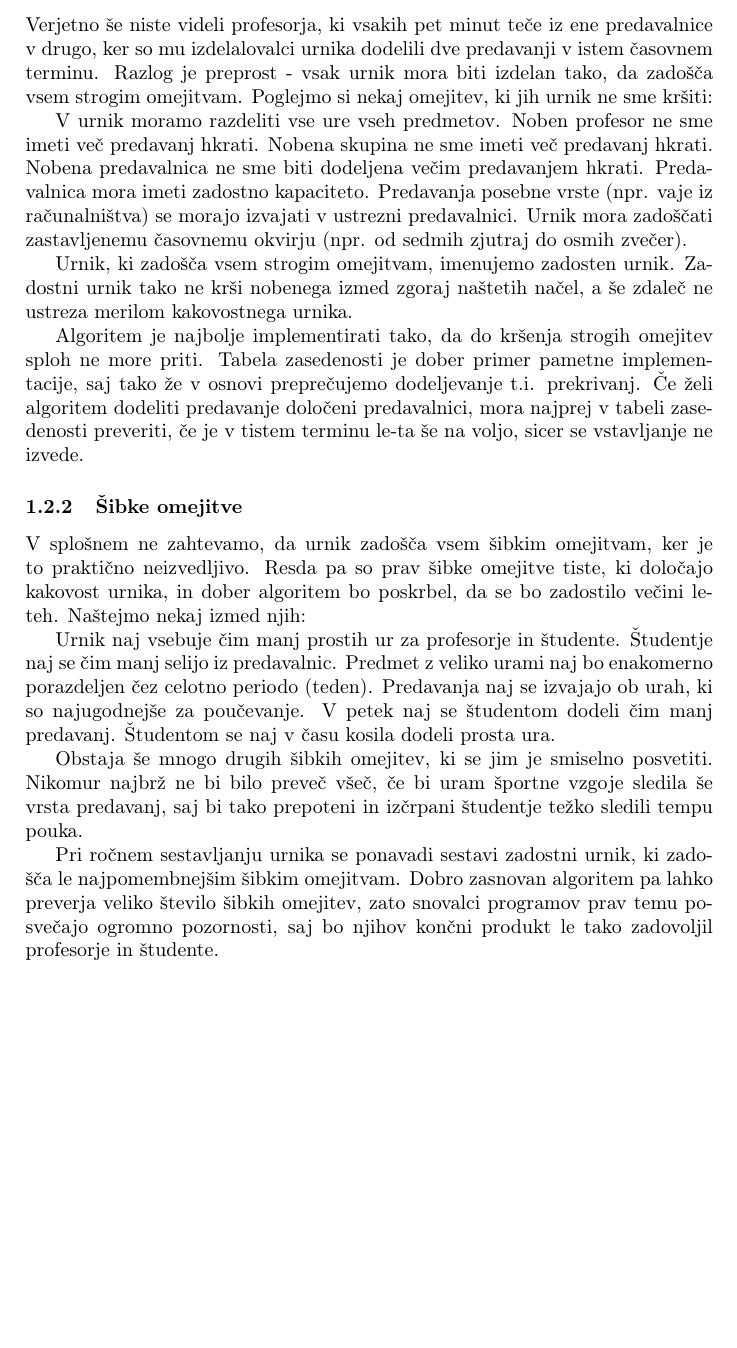
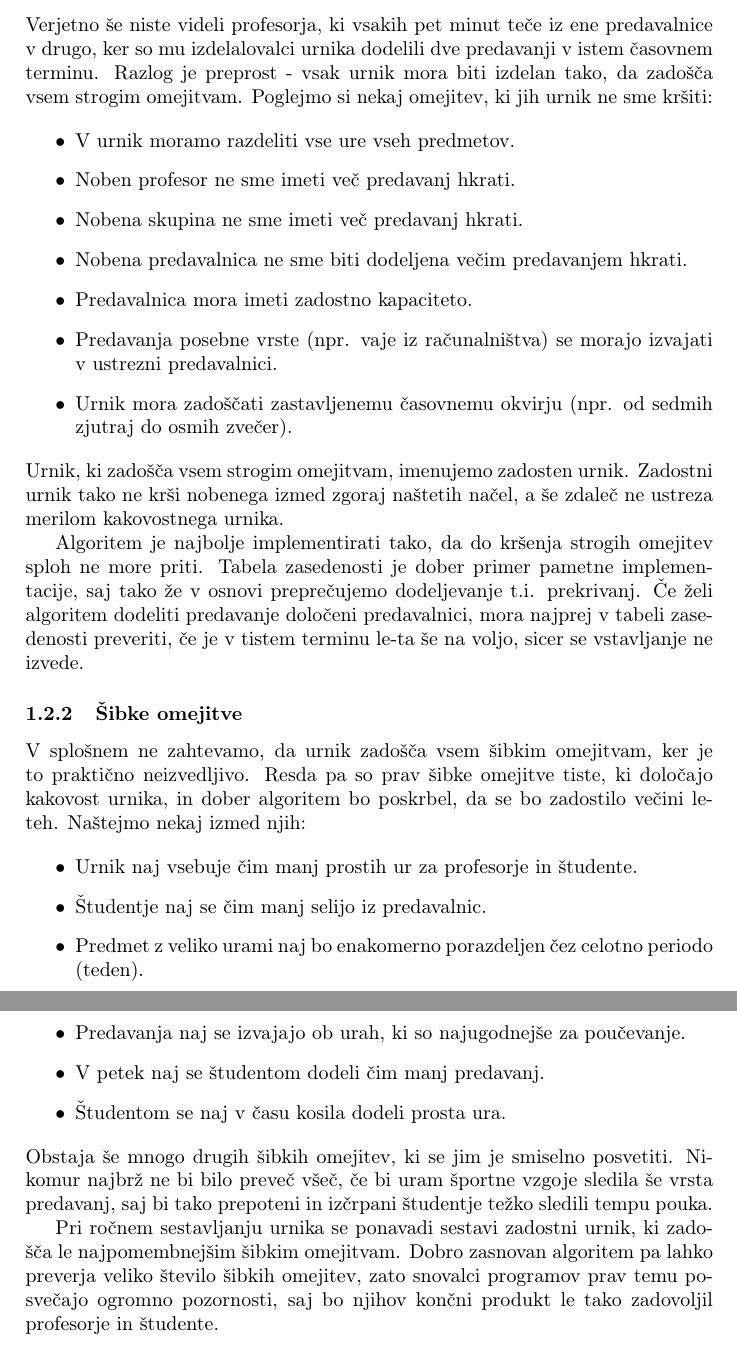
Before and after one commit to filipbr123/racunalniski-praktikum, a LaTeX paper (06-uvod-v-latex/urnik/urnik.tex): part of page 3 of 9 before the commit and two parts of pages 3 and 4 of 9 after it, the two joined at a grey line, cut so that both start at the same text, the shorter picture padded with empty space. Compiled offline with pdfLaTeX.

Commit message:
dopolni latex

```diff
--- a/06-uvod-v-latex/urnik/urnik.tex
+++ b/06-uvod-v-latex/urnik/urnik.tex
@@ -134,20 +131,17 @@ ker so mu izdelalovalci urnika dodelili dve predavanji v istem časovnem terminu
 je preprost - vsak urnik mora biti izdelan tako, da zadošča vsem strogim omejitvam.
 Poglejmo si nekaj omejitev, ki jih urnik ne sme kršiti:
 
-% Vsaka od vrstic v okolju `itemize` je en element naštevanja.
-% začetek okolja itemize
-   V urnik moramo razdeliti vse ure vseh predmetov.
-   Noben profesor ne sme imeti več predavanj hkrati.
-   Nobena skupina ne sme imeti več predavanj hkrati.
-   Nobena predavalnica ne sme biti dodeljena večim predavanjem hkrati.
-   Predavalnica mora imeti zadostno kapaciteto.
-   Predavanja posebne vrste (npr. vaje iz računalništva) se morajo izvajati v ustrezni predavalnici.
-   Urnik mora zadoščati zastavljenemu časovnemu okvirju (npr. od sedmih zjutraj do osmih zvečer).
-% konec okolja itemize
+   \begin{itemize}
+      \item V urnik moramo razdeliti vse ure vseh predmetov.
+      \item Noben profesor ne sme imeti več predavanj hkrati.
+      \item Nobena skupina ne sme imeti več predavanj hkrati.
+      \item Nobena predavalnica ne sme biti dodeljena večim predavanjem hkrati.
+      \item Predavalnica mora imeti zadostno kapaciteto.
+      \item Predavanja posebne vrste (npr. vaje iz računalništva) se morajo izvajati v ustrezni predavalnici.
+      \item Urnik mora zadoščati zastavljenemu časovnemu okvirju (npr. od sedmih zjutraj do osmih zvečer).
+   \end{itemize}
 
-% Spodnja vrstica ne začne novega odstavka, zato ne bi smela biti zamaknjena.
-% To popravite z ukazom `\noindent` ali pa tako, da odstranite prazno vrstico.
-% (Nekoliko lepše izgleda, če v prazno vrstico vstavite % za komentar.)
+\noindent
 Urnik, ki zadošča vsem strogim omejitvam, imenujemo zadosten urnik. Zadostni urnik tako ne
 krši nobenega izmed zgoraj naštetih načel, a še zdaleč ne ustreza merilom kakovostnega urnika.
 
@@ -163,19 +157,16 @@ V splošnem ne zahtevamo, da urnik zadošča vsem šibkim omejitvam, ker je to p
 Resda pa so prav šibke omejitve tiste, ki določajo kakovost urnika, in dober algoritem bo
 poskrbel, da se bo zadostilo večini le-teh. Naštejmo nekaj izmed njih:
 
-% Vsaka od vrstic v okolju `itemize` je en element naštevanja.
-% začetek okolja itemize
-   Urnik naj vsebuje čim manj prostih ur za profesorje in študente.
-   Študentje naj se čim manj selijo iz predavalnic.
-   Predmet z veliko urami naj bo enakomerno porazdeljen čez celotno periodo (teden).
-   Predavanja naj se izvajajo ob urah, ki so najugodnejše za poučevanje.
-   V petek naj se študentom dodeli čim manj predavanj.
-   Študentom se naj v času kosila dodeli prosta ura.
-% konec okolja itemize
+  \begin{itemize}
+   \item  Urnik naj vsebuje čim manj prostih ur za profesorje in študente.
+   \item Študentje naj se čim manj selijo iz predavalnic.
+   \item Predmet z veliko urami naj bo enakomerno porazdeljen čez celotno periodo (teden).
+   \item Predavanja naj se izvajajo ob urah, ki so najugodnejše za poučevanje.
+   \item V petek naj se študentom dodeli čim manj predavanj.
+   \item Študentom se naj v času kosila dodeli prosta ura.
+  \end{itemize}
 
-% Spodnja vrstica ne začne novega odstavka, zato ne bi smela biti zamaknjena.
-% To popravite z ukazom `\noindent` ali pa tako, da odstranite prazno vrstico.
-% (Nekoliko lepše izgleda, če v prazno vrstico vstavite % za komentar.)
+\noindent
 Obstaja še mnogo drugih šibkih omejitev, ki se jim je smiselno posvetiti. Nikomur najbrž ne
 bi bilo preveč všeč, če bi uram športne vzgoje sledila še vrsta predavanj, saj bi tako
 prepoteni in izčrpani študentje težko sledili tempu pouka.
```
Also changed, not shown: 06-uvod-v-latex/urnik/urnik.pdf, 06-uvod-v-latex/urnik/urnik.tex (11 more changed lines), 4 other files.
